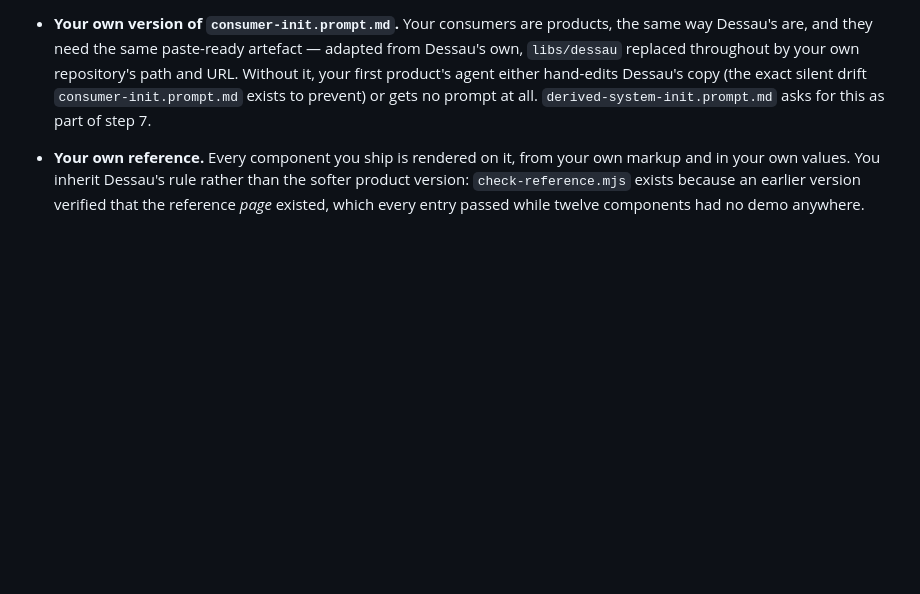
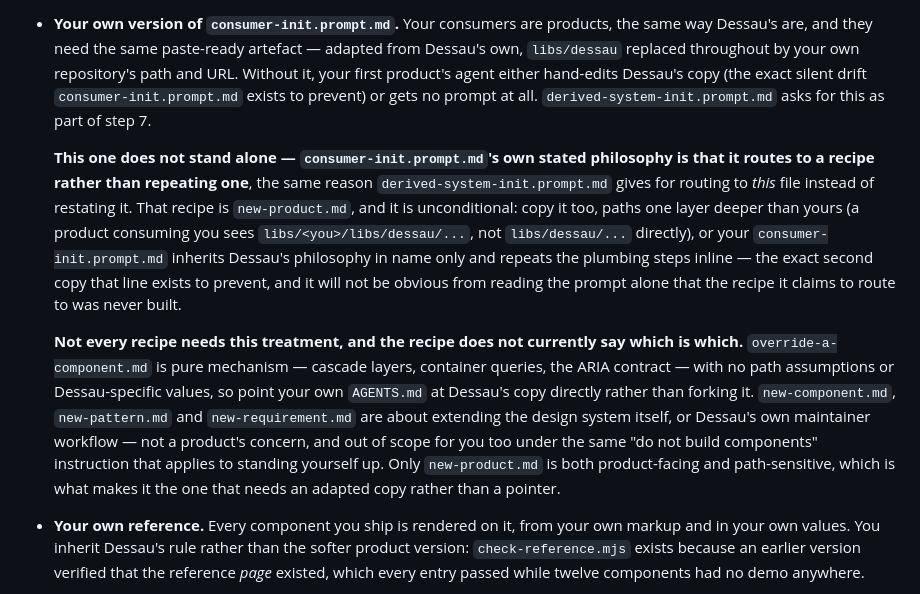
Before and after one commit to ma6/dessau, a Markdown page: agent/recipes/derive-a-standalone-system.md, the part around the change. Drawn GitHub-style; blank space fills up the shorter version.

Commit message:
docs(agent): step 6 was missing new-product.md, the recipe consumer-init.prompt.md actually needs
Real omission, not a build-time miss: step 6 lists index.json, AGENTS.md,
reference, consumer-init.prompt.md — and stops there. consumer-init.prompt.md
routes to new-product.md rather than repeating it, exactly the same
"points at a recipe instead of restating it" philosophy
derived-system-init.prompt.md gives for routing to this file. Nothing in
step 6 asked for that recipe to exist, so a first pass built the routing
prompt with no recipe on the other end of the route, and it silently fell
back to repeating the plumbing steps inline — the second-copy failure mode
the philosophy line exists to prevent, copied verbatim along with the recipe
that made it true.

Now unconditional in step 6, with the adaptation it needs (paths one layer
deeper) and a distinction the recipe didn't previously draw: which of
Dessau's other recipes need a path-adapted copy (new-product.md, because it
is product-facing and path-sensitive) versus a direct pointer
(override-a-component.md, pure mechanism) versus neither
(new-component.md, new-pattern.md, new-requirement.md — system-extension
and maintainer workflow, out of scope under the same "do not build
components" instruction that applies to standing the system up).

AI-assisted change (Claude Code)

Co-Authored-By: Claude <noreply@anthropic.com>

```diff
--- a/agent/recipes/derive-a-standalone-system.md
+++ b/agent/recipes/derive-a-standalone-system.md
@@ -221,6 +221,29 @@ You are a design system now, so you owe what Dessau owes:
   copy (the exact silent drift `consumer-init.prompt.md` exists to prevent) or
   gets no prompt at all. `derived-system-init.prompt.md` asks for this as part of
   step 7.
+
+  **This one does not stand alone — `consumer-init.prompt.md`'s own stated
+  philosophy is that it routes to a recipe rather than repeating one**, the
+  same reason `derived-system-init.prompt.md` gives for routing to *this*
+  file instead of restating it. That recipe is `new-product.md`, and it is
+  unconditional: copy it too, paths one layer deeper than yours (a product
+  consuming you sees `libs/<you>/libs/dessau/...`, not `libs/dessau/...`
+  directly), or your `consumer-init.prompt.md` inherits Dessau's philosophy
+  in name only and repeats the plumbing steps inline — the exact second copy
+  that line exists to prevent, and it will not be obvious from reading the
+  prompt alone that the recipe it claims to route to was never built.
+
+  **Not every recipe needs this treatment, and the recipe does not currently
+  say which is which.** `override-a-component.md` is pure mechanism — cascade
+  layers, container queries, the ARIA contract — with no path assumptions or
+  Dessau-specific values, so point your own `AGENTS.md` at Dessau's copy
+  directly rather than forking it. `new-component.md`, `new-pattern.md` and
+  `new-requirement.md` are about extending the design system itself, or
+  Dessau's own maintainer workflow — not a product's concern, and out of
+  scope for you too under the same "do not build components" instruction
+  that applies to standing yourself up. Only `new-product.md` is both
+  product-facing and path-sensitive, which is what makes it the one that
+  needs an adapted copy rather than a pointer.
 - **Your own reference.** Every component you ship is rendered on it, from your own
   markup and in your own values. You inherit Dessau's rule rather than the softer
   product version: `check-reference.mjs` exists because an earlier version verified
```
